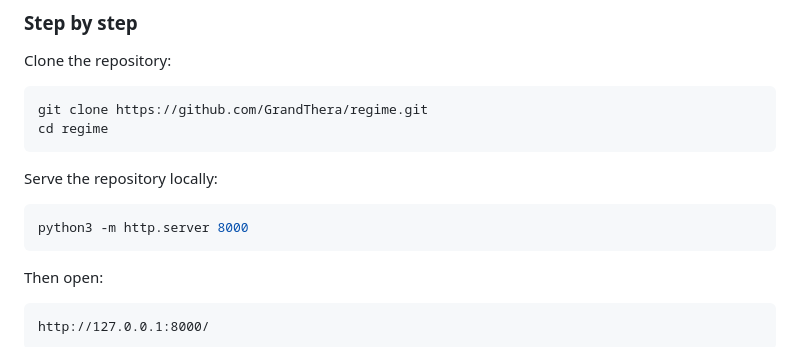
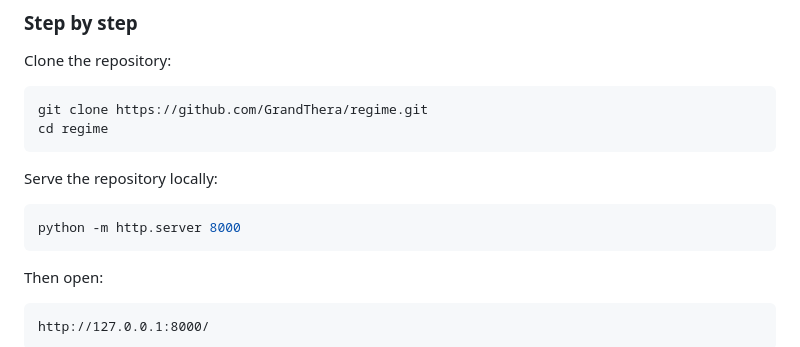
Before and after one commit to GrandThera/AIT-regime, a Markdown page: README.md, the part around the change. Drawn GitHub-style.

Commit message:
ajust python version

````diff
--- a/README.md
+++ b/README.md
@@ -71,7 +71,7 @@ cd regime
 Serve the repository locally:
 
 ```bash
-python3 -m http.server 8000
+python -m http.server 8000
 ```
 
 Then open:
````
